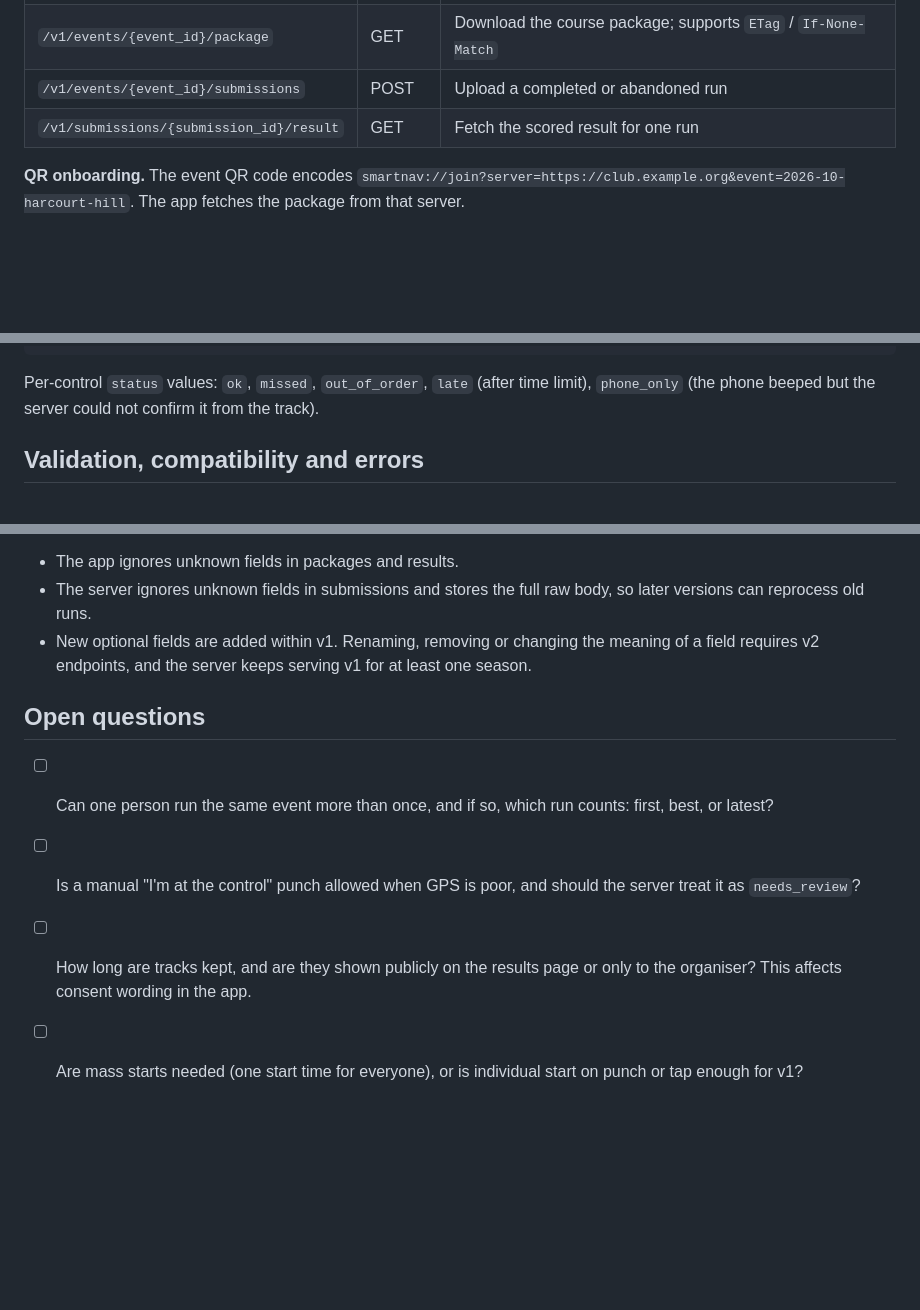
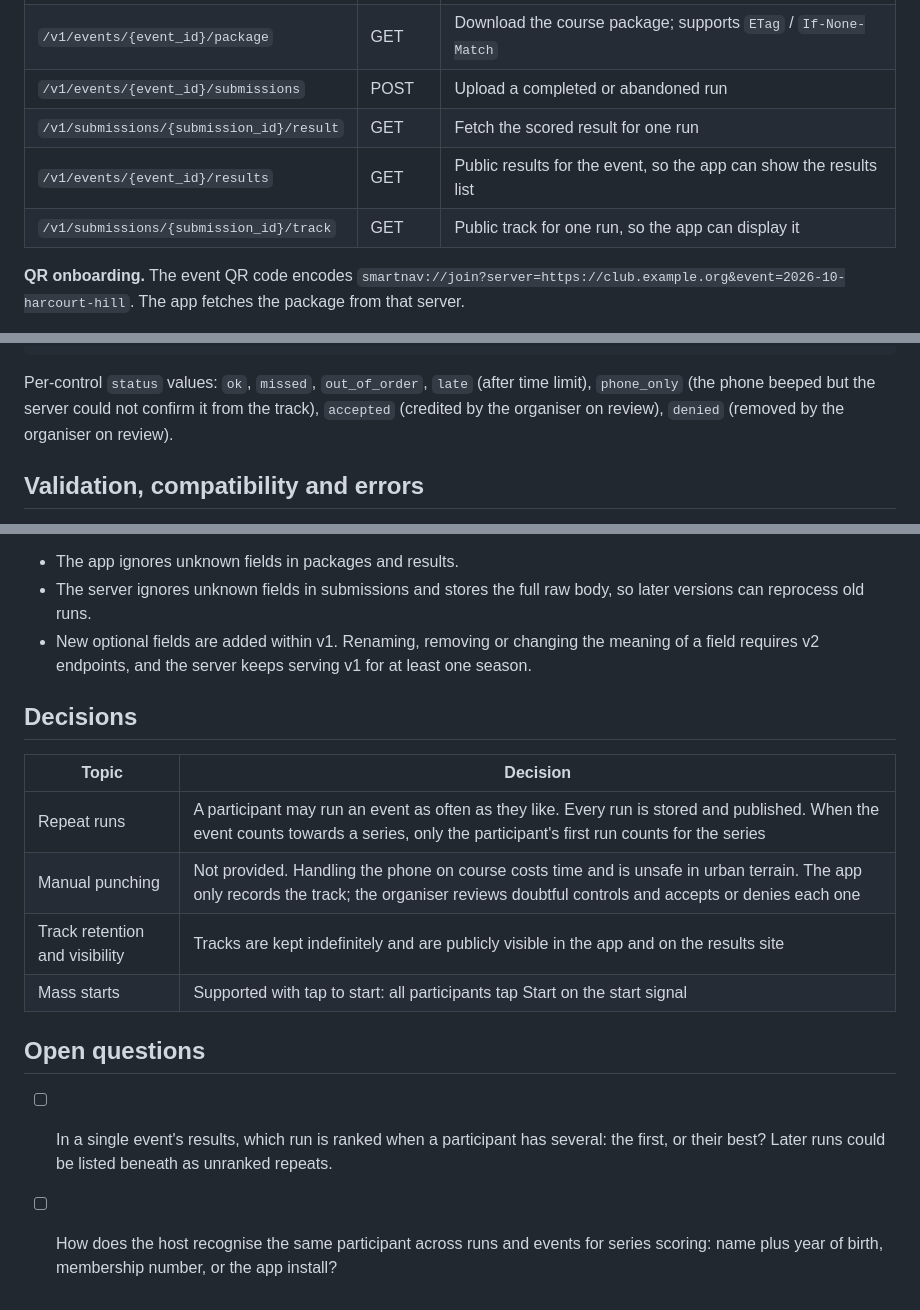
Before and after one commit to SmartNav-Orienteering/smartnav-server, a Markdown page: docs/contract-v1.md, 3 parts joined by grey strips. Rendered like a GitHub page; blank space fills up the shorter version.

````diff
--- a/docs/contract-v1.md
+++ b/docs/contract-v1.md
@@ -14,6 +14,8 @@ The v1 contract consists of two JSON documents: the **course package** (server t
 | `/v1/events/{event_id}/package` | GET | Download the course package; supports `ETag` / `If-None-Match` |
 | `/v1/events/{event_id}/submissions` | POST | Upload a completed or abandoned run |
 | `/v1/submissions/{submission_id}/result` | GET | Fetch the scored result for one run |
+| `/v1/events/{event_id}/results` | GET | Public results for the event, so the app can show the results list |
+| `/v1/submissions/{submission_id}/track` | GET | Public track for one run, so the app can display it |
 
 **QR onboarding.** The event QR code encodes `smartnav://join?server=https://club.example.org&event=2026-10-harcourt-hill`. The app fetches the package from that server.
 
@@ -298,7 +331,7 @@ The server returns pre-formatted display text generated by the scoring plugin, s
 }
 ```
 
-Per-control `status` values: `ok`, `missed`, `out_of_order`, `late` (after time limit), `phone_only` (the phone beeped but the server could not confirm it from the track).
+Per-control `status` values: `ok`, `missed`, `out_of_order`, `late` (after time limit), `phone_only` (the phone beeped but the server could not confirm it from the track), `accepted` (credited by the organiser on review), `denied` (removed by the organiser on review).
 
 ## Validation, compatibility and errors
 
@@ -337,9 +370,16 @@ The server accepts anything it can safely score and flags the rest for review. A
 - The server ignores unknown fields in submissions and stores the full raw body, so later versions can reprocess old runs.
 - New optional fields are added within v1. Renaming, removing or changing the meaning of a field requires v2 endpoints, and the server keeps serving v1 for at least one season.
 
+## Decisions
+
+| Topic | Decision |
+| --- | --- |
+| Repeat runs | A participant may run an event as often as they like. Every run is stored and published. When the event counts towards a series, only the participant's first run counts for the series |
+| Manual punching | Not provided. Handling the phone on course costs time and is unsafe in urban terrain. The app only records the track; the organiser reviews doubtful controls and accepts or denies each one |
+| Track retention and visibility | Tracks are kept indefinitely and are publicly visible in the app and on the results site |
+| Mass starts | Supported with tap to start: all participants tap Start on the start signal |
+
 ## Open questions
 
-- [ ] Can one person run the same event more than once, and if so, which run counts: first, best, or latest?
-- [ ] Is a manual "I'm at the control" punch allowed when GPS is poor, and should the server treat it as `needs_review`?
-- [ ] How long are tracks kept, and are they shown publicly on the results page or only to the organiser? This affects consent wording in the app.
-- [ ] Are mass starts needed (one start time for everyone), or is individual start on punch or tap enough for v1?
+- [ ] In a single event's results, which run is ranked when a participant has several: the first, or their best? Later runs could be listed beneath as unranked repeats.
+- [ ] How does the host recognise the same participant across runs and events for series scoring: name plus year of birth, membership number, or the app install?
````
Also changed, not shown: other parts of docs/contract-v1.md (+31 -0 lines).
